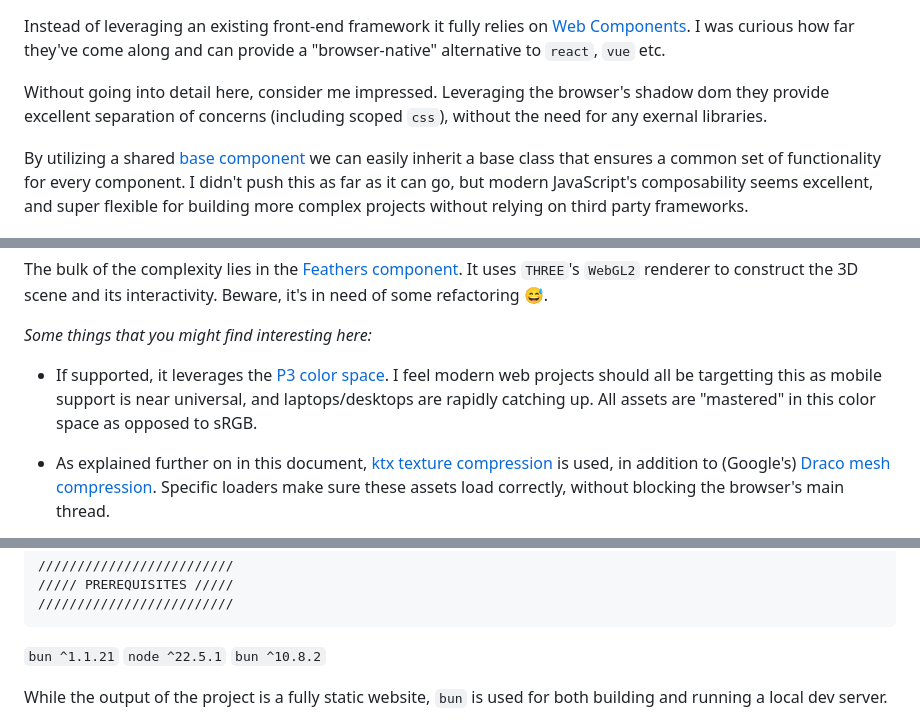
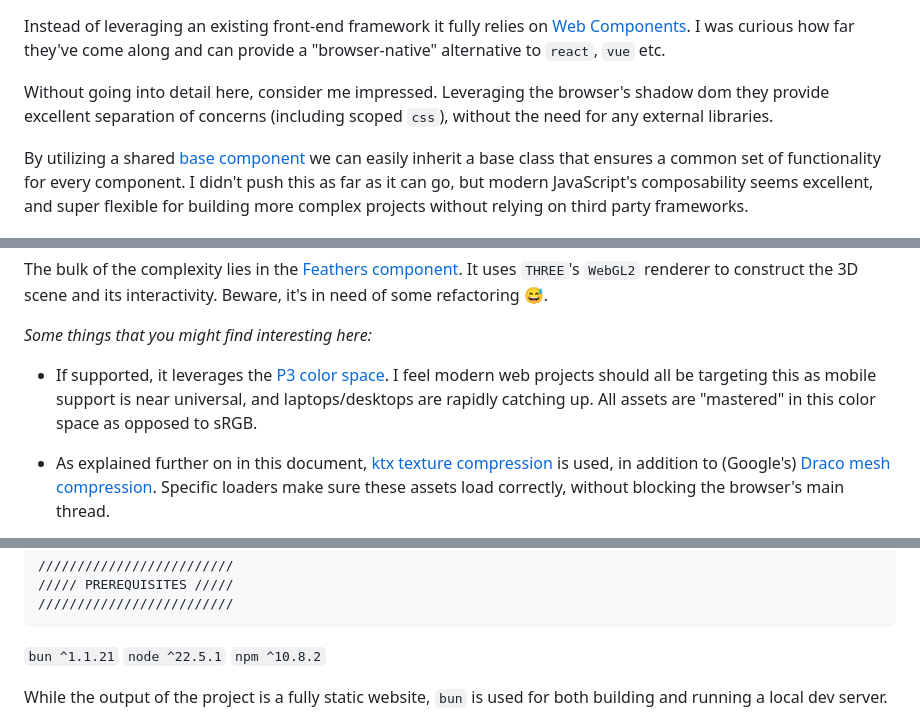
Before and after one commit to theundebruijn/theundebruijn.com, a Markdown page: README.md, 3 parts joined by grey strips. Rendered like a GitHub page.

Commit message:
chore(documentation): updated readme

```diff
--- a/README.md
+++ b/README.md
@@ -33,7 +33,7 @@ _a couple examples:_
 
 Instead of leveraging an existing front-end framework it fully relies on [Web Components](https://developer.mozilla.org/en-US/docs/Web/API/Web_components). I was curious how far they've come along and can provide a "browser-native" alternative to `react`, `vue` etc.
 
-Without going into detail here, consider me impressed. Leveraging the browser's shadow dom they provide excellent separation of concerns (including scoped `css`), without the need for any exernal libraries.
+Without going into detail here, consider me impressed. Leveraging the browser's shadow dom they provide excellent separation of concerns (including scoped `css`), without the need for any external libraries.
 
 By utilizing a shared [base component](_src/_common/baseComponent/BaseComponent.ts) we can easily inherit a base class that ensures a common set of functionality for every component. I didn't push this as far as it can go, but modern JavaScript's composability seems excellent, and super flexible for building more complex projects without relying on third party frameworks.
 
@@ -53,7 +53,7 @@ The bulk of the complexity lies in the [Feathers component](_src/_pages/home/_co
 
 _Some things that you might find interesting here:_
 
-- If supported, it leverages the [P3 color space](_src/_pages/home/_components/feathers/Feathers.ts#L222). I feel modern web projects should all be targetting this as mobile support is near universal, and laptops/desktops are rapidly catching up. All assets are "mastered" in this color space as opposed to sRGB.
+- If supported, it leverages the [P3 color space](_src/_pages/home/_components/feathers/Feathers.ts#L222). I feel modern web projects should all be targeting this as mobile support is near universal, and laptops/desktops are rapidly catching up. All assets are "mastered" in this color space as opposed to sRGB.
 
 - As explained further on in this document, [ktx texture compression](_src/_pages/home/_components/feathers/Feathers.ts#L272) is used, in addition to (Google's) [Draco mesh compression](_src/_pages/home/_components/feathers/Feathers.ts#L278). Specific loaders make sure these assets load correctly, without blocking the browser's main thread.
 
@@ -79,7 +79,7 @@ As mentioned, they're not used a lot in this particular project, but I recommend
 
 `bun ^1.1.21`
 `node ^22.5.1`
-`bun ^10.8.2`
+`npm ^10.8.2`
 
 While the output of the project is a fully static website, `bun` is used for both building and running a local dev server.
 
```
Also changed, not shown: other parts of README.md (+1 -1 lines).
